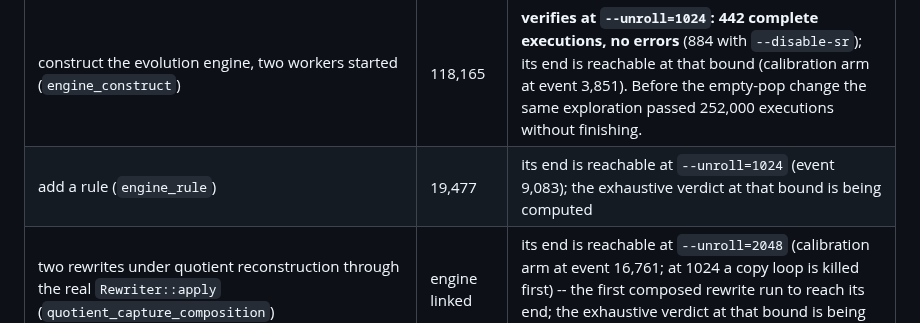
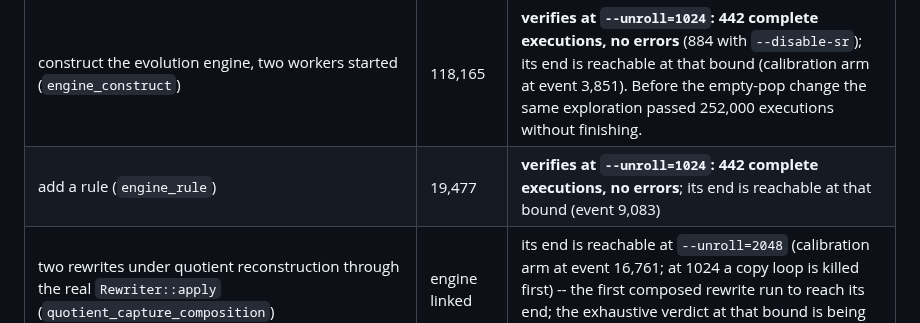
Before and after one commit to WolframInstitute/HypergraphRewritingEngine, a Markdown page: docs/VERIFICATION_STATUS.md, the part around the change. Rendered like a GitHub page.

Commit message:
docs: the rule-registration rung verifies
engine_rule at --unroll=1024 is exhaustive on the tree with the empty-pop and
symmetric-spawn changes: 442 complete executions, no errors, in seconds. The
same rung had not finished before those two changes.

```diff
--- a/docs/VERIFICATION_STATUS.md
+++ b/docs/VERIFICATION_STATUS.md
@@ -60,7 +60,7 @@ what `main` reaches:
 | construct a `Hypergraph` | 5,452 | verifies, 118.7s |
 | the same, with `HG_SEGMENTED_ARRAY_MAX_SEGMENTS=8` and `HG_CONCURRENT_MAP_INITIAL_CAPACITY=16` | 5,452 | verifies, 4.9s |
 | construct the evolution engine, two workers started (`engine_construct`) | 118,165 | **verifies at `--unroll=1024`: 442 complete executions, no errors** (884 with `--disable-sr`); its end is reachable at that bound (calibration arm at event 3,851). Before the empty-pop change the same exploration passed 252,000 executions without finishing. |
-| add a rule (`engine_rule`) | 19,477 | its end is reachable at `--unroll=1024` (event 9,083); the exhaustive verdict at that bound is being computed |
+| add a rule (`engine_rule`) | 19,477 | **verifies at `--unroll=1024`: 442 complete executions, no errors**; its end is reachable at that bound (event 9,083) |
 | two rewrites under quotient reconstruction through the real `Rewriter::apply` (`quotient_capture_composition`) | engine linked | its end is reachable at `--unroll=2048` (calibration arm at event 16,761; at 1024 a copy loop is killed first) -- the first composed rewrite run to reach its end; the exhaustive verdict at that bound is being computed (1.7 executions/s, 49 k events each) |
 | reach `evolve()` (`engine_evolve`) | 118,165 | the transform is ~60 min on the box (once per bound, saved as bitcode); the default and live arms' calibrations at `--unroll=2048` are running there |
 | construct a `JobSystem` | 2,659 | verifies |
```
